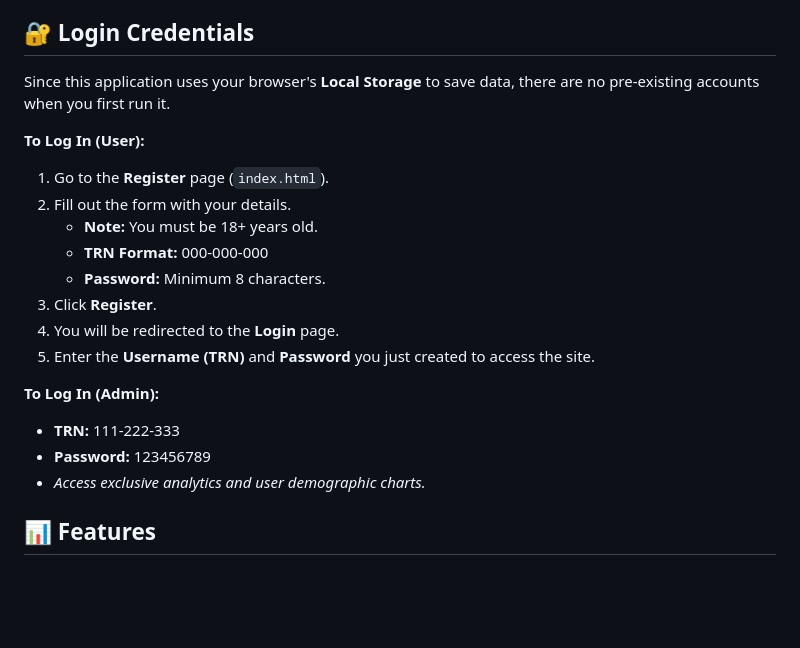
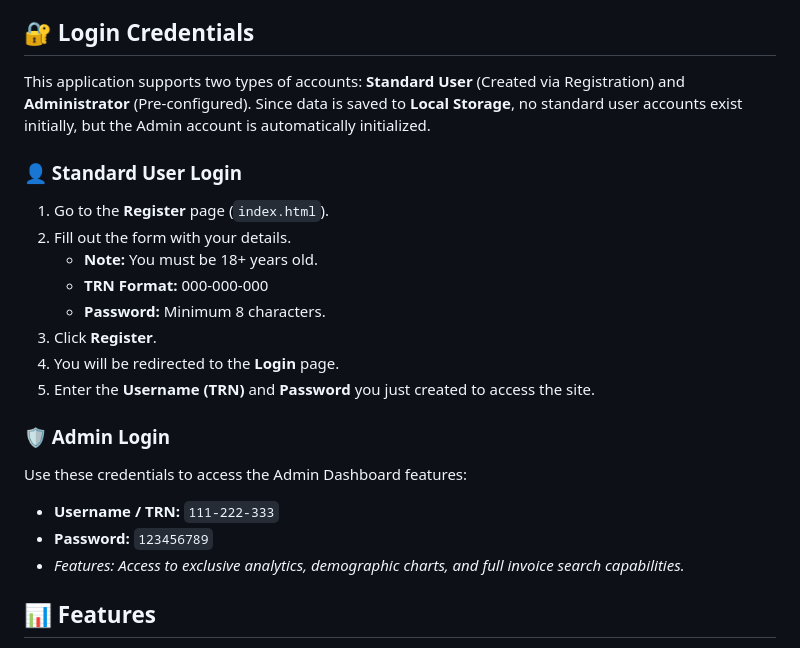
Before and after one commit to Deondre-Williams-2307492/Web-programing-project, a Markdown page: README.md, the part around one of its changes. Rendered like a GitHub page; blank space fills up the shorter version.

Commit message:
docs: update README with clarified login credentials, expanded admin features, and new navigation paths for reset password and account locked pages.

```diff
--- a/README.md
+++ b/README.md
@@ -38,9 +38,9 @@ This project was built using standard web technologies without external framewor
 4. **Internet Connection:** Required for loading the Chart.js CDN and Google Fonts.
 
 ## 🔐 Login Credentials
-Since this application uses your browser's **Local Storage** to save data, there are no pre-existing accounts when you first run it.
+This application supports two types of accounts: **Standard User** (Created via Registration) and **Administrator** (Pre-configured). Since data is saved to **Local Storage**, no standard user accounts exist initially, but the Admin account is automatically initialized.
 
-**To Log In (User):**
+### 👤 Standard User Login
 1.  Go to the **Register** page (`index.html`).
 2.  Fill out the form with your details.
     *   **Note:** You must be 18+ years old.
@@ -50,10 +50,11 @@ Since this application uses your browser's **Local Storage** to save data, there
 4.  You will be redirected to the **Login** page.
 5.  Enter the **Username (TRN)** and **Password** you just created to access the site.
 
-**To Log In (Admin):**
-*   **TRN:** 111-222-333
-*   **Password:** 123456789
-*   *Access exclusive analytics and user demographic charts.*
+### 🛡️ Admin Login
+Use these credentials to access the Admin Dashboard features:
+*   **Username / TRN:** `111-222-333`
+*   **Password:** `123456789`
+*   *Features: Access to exclusive analytics, demographic charts, and full invoice search capabilities.*
 
 ## 📊 Features
 *   **User Authentication:** Registration and Login with validation.
```
Also changed, not shown: other parts of README.md (+2 -0 lines).
